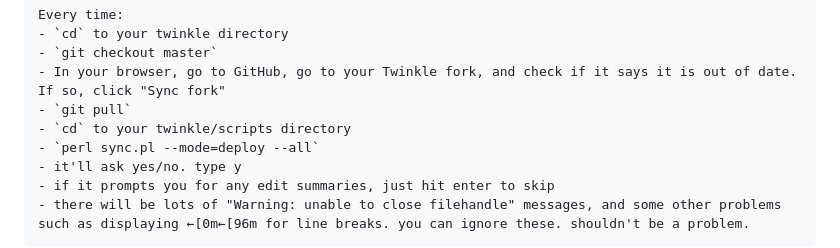
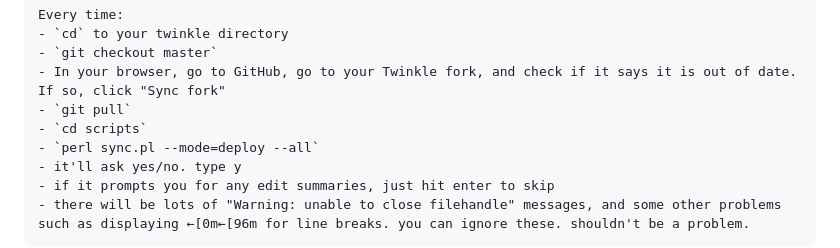
Before and after one commit to wikimedia-gadgets/twinkle, a Markdown page: DEVELOPER.md, the part around the change. Drawn GitHub-style.

Commit message:
minor update to deploy documentation

```diff
--- a/DEVELOPER.md
+++ b/DEVELOPER.md
@@ -162,7 +162,7 @@ Every time:
 - `git checkout master`
 - In your browser, go to GitHub, go to your Twinkle fork, and check if it says it is out of date. If so, click "Sync fork"
 - `git pull`
-- `cd` to your twinkle/scripts directory
+- `cd scripts`
 - `perl sync.pl --mode=deploy --all`
 - it'll ask yes/no. type y
 - if it prompts you for any edit summaries, just hit enter to skip
```
